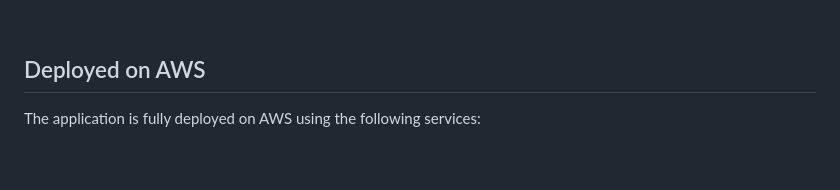
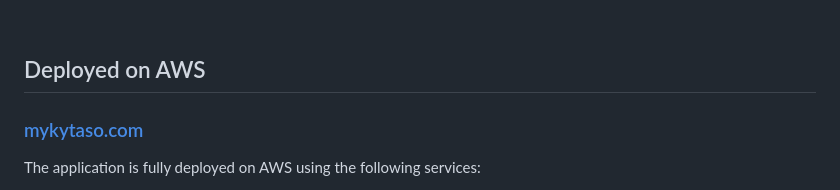
Before and after one commit to mykytaso/mykytaso_app, a Markdown page: README.md, the part around the change. GitHub-like rendering; blank space fills up the shorter version.

```diff
--- a/README.md
+++ b/README.md
@@ -27,6 +27,8 @@ The app is fully deployed on AWS and optimized for performance, security, and ma
 <br>
 
 ## Deployed on AWS
+
+### [mykytaso.com](https://mykytaso.com)
 
 The application is fully deployed on AWS using the following services:<br>
 - **EC2** – Hosts the Ubuntu server running the application with NGINX and Gunicorn
```
